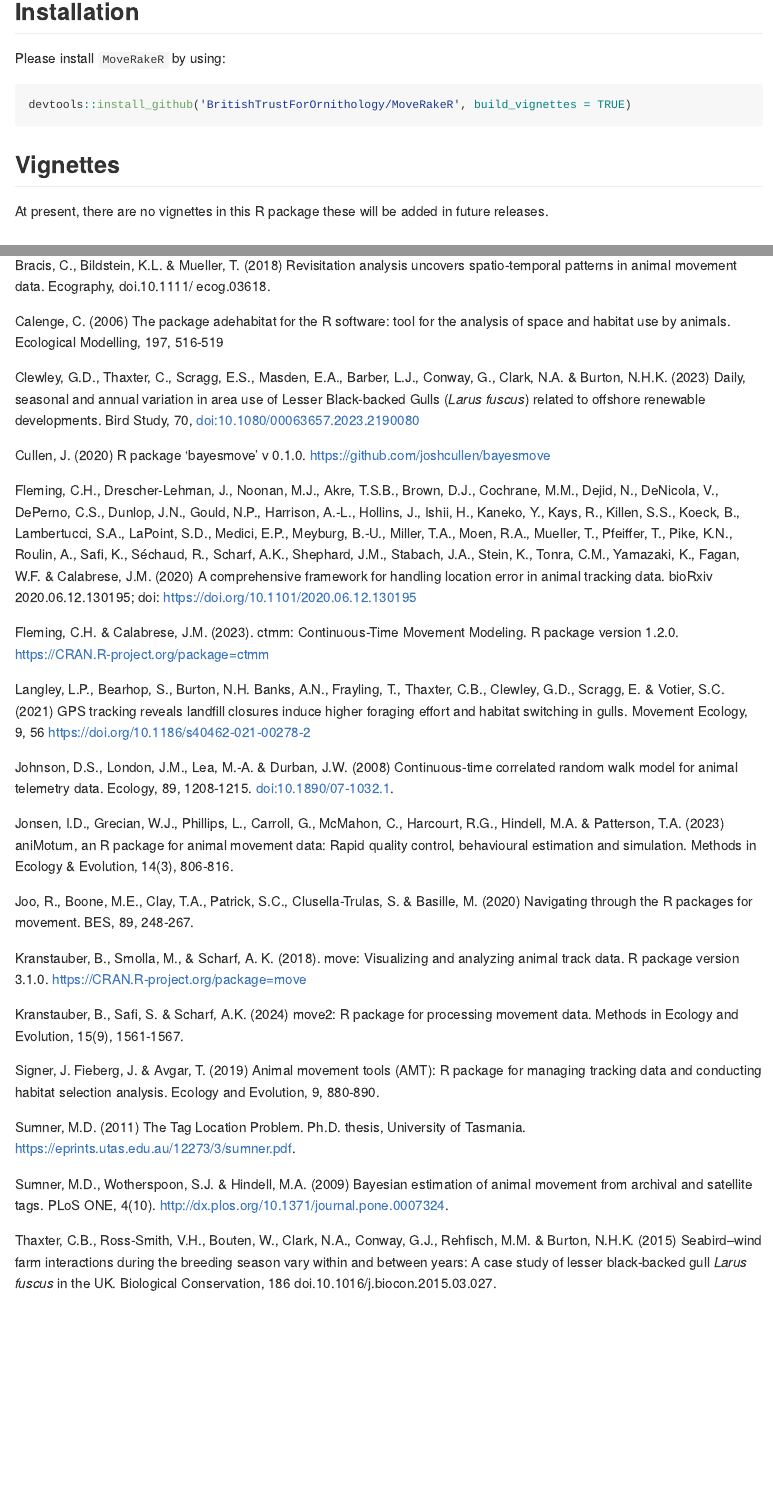
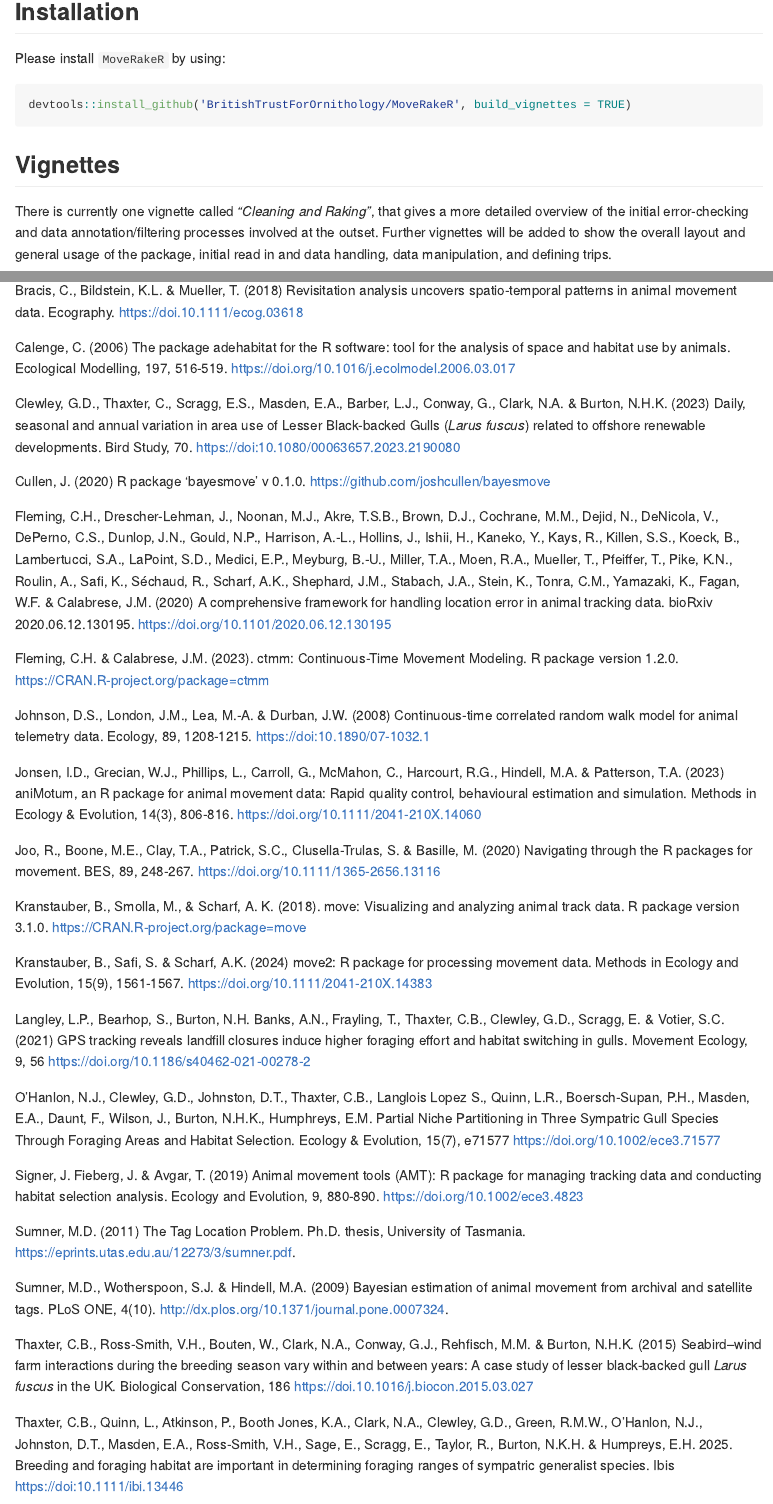
Before and after one commit to BritishTrustForOrnithology/MoveRakeR, an R Markdown document (README.Rmd): the page in a window 1100 px wide, from 840 px down, and a second part further down, joined at a grey line. Rendered offline with R 4.5, knitr and Pandoc, with nearby package versions; long lines of code are wrapped; badge pictures from the web are left out.

Commit message:
Updated the readme file in v 1.1.2.9000 to include package vignette information and two updated references.

```diff
--- a/README.Rmd
+++ b/README.Rmd
@@ -35,7 +35,7 @@ devtools::install_github('BritishTrustForOrnithology/MoveRakeR', build_vignettes
 
 ## Vignettes
 
-At present, there are no vignettes in this R package these will be added in future releases.
+There is currently one vignette called _"Cleaning and Raking"_, that gives a more detailed overview of the initial error-checking and data annotation/filtering processes involved at the outset. Further vignettes will be added to show the overall layout and general usage of the package, initial read in and data handling, data manipulation, and defining trips.
 
 ## Usage
 
@@ -254,34 +251,38 @@ Bouten, W., Baaij, E.W., Shamoun-Baranes, J. & Camphuysen, K.C.J. (2013) A flexi
 
 Bracis, C., Bildstein, K.L. & Mueller, T. (2018) Revisitation analysis uncovers spatio-temporal patterns in
-animal movement data. Ecography, doi.10.1111/ ecog.03618.
+animal movement data. Ecography. <https://doi.10.1111/ecog.03618>
 
-Calenge, C. (2006) The package adehabitat for the R software: tool for the analysis of space and habitat use by animals. Ecological Modelling, 197, 516-519
+Calenge, C. (2006) The package adehabitat for the R software: tool for the analysis of space and habitat use by animals. Ecological Modelling, 197, 516-519. <https://doi.org/10.1016/j.ecolmodel.2006.03.017>
 
-Clewley, G.D., Thaxter, C., Scragg, E.S., Masden, E.A., Barber, L.J., Conway, G., Clark, N.A. & Burton, N.H.K. (2023) Daily, seasonal and annual variation in area use of Lesser Black-backed Gulls (*Larus fuscus*) related to offshore renewable developments. Bird Study, 70, doi:10.1080/00063657.2023.2190080
+Clewley, G.D., Thaxter, C., Scragg, E.S., Masden, E.A., Barber, L.J., Conway, G., Clark, N.A. & Burton, N.H.K. (2023) Daily, seasonal and annual variation in area use of Lesser Black-backed Gulls (*Larus fuscus*) related to offshore renewable developments. Bird Study, 70. <https://doi:10.1080/00063657.2023.2190080>
 
 Cullen, J. (2020) R package ‘bayesmove’ v 0.1.0. <https://github.com/joshcullen/bayesmove>
 
-Fleming, C.H., Drescher-Lehman, J., Noonan, M.J., Akre, T.S.B., Brown, D.J., Cochrane, M.M., Dejid, N., DeNicola, V., DePerno, C.S., Dunlop, J.N., Gould, N.P., Harrison, A.-L., Hollins, J., Ishii, H., Kaneko, Y., Kays, R., Killen, S.S., Koeck, B., Lambertucci, S.A., LaPoint, S.D., Medici, E.P., Meyburg, B.-U., Miller, T.A., Moen, R.A., Mueller, T., Pfeiffer, T., Pike, K.N., Roulin, A., Safi, K., Séchaud, R., Scharf, A.K., Shephard, J.M., Stabach, J.A., Stein, K., Tonra, C.M., Yamazaki, K., Fagan, W.F. & Calabrese, J.M. (2020) A comprehensive framework for handling location error in animal tracking data. bioRxiv 2020.06.12.130195; doi: https://doi.org/10.1101/2020.06.12.130195
+Fleming, C.H., Drescher-Lehman, J., Noonan, M.J., Akre, T.S.B., Brown, D.J., Cochrane, M.M., Dejid, N., DeNicola, V., DePerno, C.S., Dunlop, J.N., Gould, N.P., Harrison, A.-L., Hollins, J., Ishii, H., Kaneko, Y., Kays, R., Killen, S.S., Koeck, B., Lambertucci, S.A., LaPoint, S.D., Medici, E.P., Meyburg, B.-U., Miller, T.A., Moen, R.A., Mueller, T., Pfeiffer, T., Pike, K.N., Roulin, A., Safi, K., Séchaud, R., Scharf, A.K., Shephard, J.M., Stabach, J.A., Stein, K., Tonra, C.M., Yamazaki, K., Fagan, W.F. & Calabrese, J.M. (2020) A comprehensive framework for handling location error in animal tracking data. bioRxiv 2020.06.12.130195. <https://doi.org/10.1101/2020.06.12.130195>
 
 Fleming, C.H. & Calabrese, J.M. (2023). ctmm: Continuous-Time Movement Modeling. R package version 1.2.0. <https://CRAN.R-project.org/package=ctmm>
 
-Langley, L.P., Bearhop, S., Burton, N.H. Banks, A.N., Frayling, T., Thaxter, C.B., Clewley, G.D., Scragg, E. & Votier, S.C. (2021)  GPS tracking reveals landfill closures induce higher foraging effort and habitat switching in gulls. Movement Ecology, 9, 56 <https://doi.org/10.1186/s40462-021-00278-2>
+Johnson, D.S., London, J.M., Lea, M.-A. & Durban, J.W. (2008) Continuous-time correlated random walk model for animal telemetry data. Ecology, 89, 1208-1215. <https://doi:10.1890/07-1032.1>
 
-Johnson, D.S., London, J.M., Lea, M.-A. & Durban, J.W. (2008) Continuous-time correlated random walk model for animal telemetry data. Ecology, 89, 1208-1215. <doi:10.1890/07-1032.1>.
-
-Jonsen, I.D., Grecian, W.J., Phillips, L., Carroll, G., McMahon, C., Harcourt, R.G., Hindell, M.A. & Patterson, T.A. (2023) aniMotum, an R package for animal movement data: Rapid quality control, behavioural estimation and simulation. Methods in Ecology & Evolution, 14(3), 806-816.
+Jonsen, I.D., Grecian, W.J., Phillips, L., Carroll, G., McMahon, C., Harcourt, R.G., Hindell, M.A. & Patterson, T.A. (2023) aniMotum, an R package for animal movement data: Rapid quality control, behavioural estimation and simulation. Methods in Ecology & Evolution, 14(3), 806-816. <https://doi.org/10.1111/2041-210X.14060>
 
 Joo, R., Boone, M.E., Clay, T.A., Patrick, S.C., Clusella-Trulas, S. & Basille, M. (2020) Navigating
-through the R packages for movement. BES, 89, 248-267.
+through the R packages for movement. BES, 89, 248-267. <https://doi.org/10.1111/1365-2656.13116>
 
 Kranstauber, B., Smolla, M., & Scharf, A. K. (2018). move: Visualizing and analyzing animal track data. R package version 3.1.0. <https://CRAN.R-project.org/package=move>
 
-Kranstauber, B., Safi, S. & Scharf, A.K. (2024) move2: R package for processing movement data. Methods in Ecology  and Evolution, 15(9), 1561-1567.
+Kranstauber, B., Safi, S. & Scharf, A.K. (2024) move2: R package for processing movement data. Methods in Ecology  and Evolution, 15(9), 1561-1567. <https://doi.org/10.1111/2041-210X.14383>
 
-Signer, J. Fieberg, J. & Avgar, T. (2019) Animal movement tools (AMT): R package for managing tracking data and conducting habitat selection analysis. Ecology and Evolution, 9, 880-890.
+Langley, L.P., Bearhop, S., Burton, N.H. Banks, A.N., Frayling, T., Thaxter, C.B., Clewley, G.D., Scragg, E. & Votier, S.C. (2021)  GPS tracking reveals landfill closures induce higher foraging effort and habitat switching in gulls. Movement Ecology, 9, 56 <https://doi.org/10.1186/s40462-021-00278-2>
+
+O'Hanlon, N.J., Clewley, G.D., Johnston, D.T., Thaxter, C.B., Langlois Lopez S., Quinn, L.R., Boersch-Supan, P.H., Masden, E.A., Daunt, F., Wilson, J., Burton, N.H.K., Humphreys, E.M. Partial Niche Partitioning in Three Sympatric Gull Species Through Foraging Areas and Habitat Selection. Ecology & Evolution, 15(7), e71577 <https://doi.org/10.1002/ece3.71577>
+
+Signer, J. Fieberg, J. & Avgar, T. (2019) Animal movement tools (AMT): R package for managing tracking data and conducting habitat selection analysis. Ecology and Evolution, 9, 880-890. <https://doi.org/10.1002/ece3.4823>
 
 Sumner, M.D. (2011) The Tag Location Problem. Ph.D. thesis, University of Tasmania. <https://eprints.utas.edu.au/12273/3/sumner.pdf>.
 
 Sumner, M.D., Wotherspoon, S.J. & Hindell, M.A. (2009) Bayesian estimation of animal movement from archival and satellite tags. PLoS ONE, 4(10). <http://dx.plos.org/10.1371/journal.pone.0007324>.
 
-Thaxter, C.B., Ross-Smith, V.H., Bouten, W., Clark, N.A., Conway, G.J., Rehfisch, M.M. & Burton, N.H.K. (2015) Seabird–wind farm interactions during the breeding season vary within and between years: A case study of lesser black-backed gull *Larus fuscus* in the UK. Biological Conservation, 186 doi.10.1016/j.biocon.2015.03.027.
+Thaxter, C.B., Ross-Smith, V.H., Bouten, W., Clark, N.A., Conway, G.J., Rehfisch, M.M. & Burton, N.H.K. (2015) Seabird–wind farm interactions during the breeding season vary within and between years: A case study of lesser black-backed gull *Larus fuscus* in the UK. Biological Conservation, 186 <https://doi.10.1016/j.biocon.2015.03.027>
+
+Thaxter, C.B., Quinn, L., Atkinson, P., Booth Jones, K.A., Clark, N.A., Clewley, G.D., Green, R.M.W., O'Hanlon, N.J., Johnston, D.T., Masden, E.A., Ross-Smith, V.H., Sage, E., Scragg, E., Taylor, R., Burton, N.K.H. & Humpreys, E.H. 2025. Breeding and foraging habitat are important in determining foraging ranges of sympatric generalist species. Ibis <https://doi:10.1111/ibi.13446>
```
Also changed, not shown: README.md, README.Rmd (11 more changed lines).
